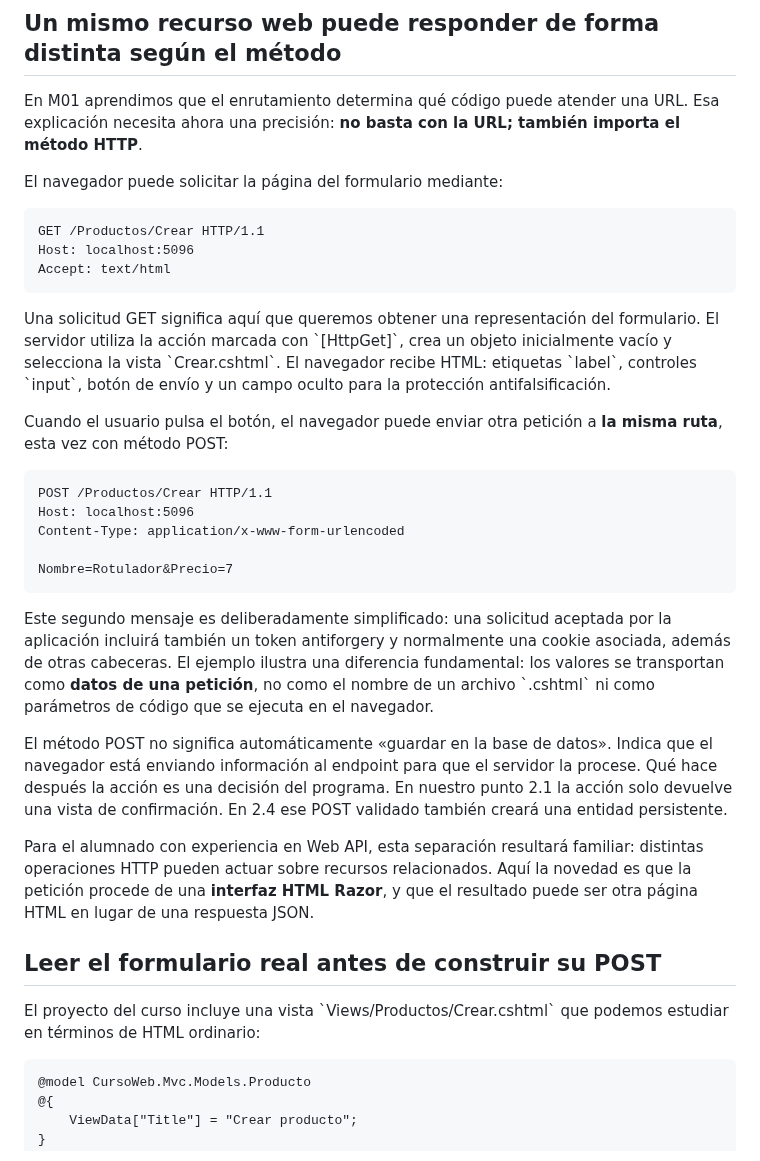
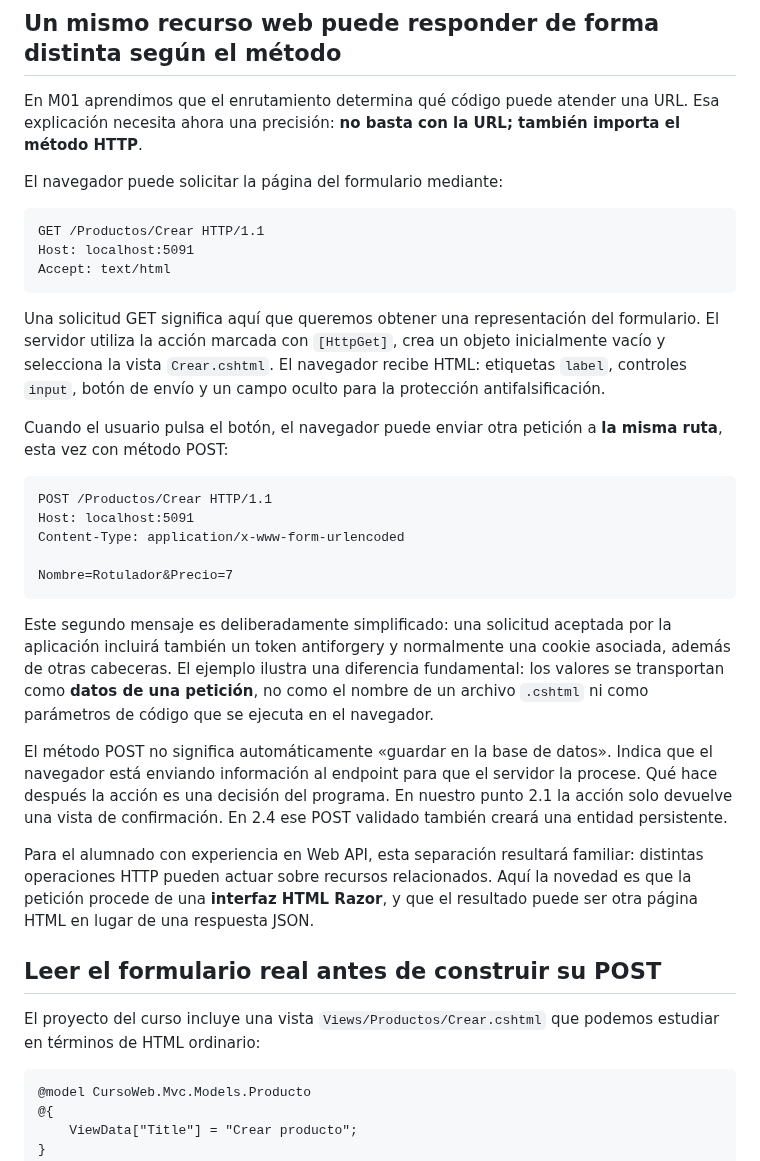
Before and after one commit to jaimecopilot/CURSO-DESARROLLO-WEB-NET8, a Markdown page: M02_FORMULARIOS_RAZOR/TEORIA/M02_TEORIA.md, the part around one of its changes. GitHub-like rendering.

Commit message:
docs(m02/p2.1): corregir Markdown escapado y utilizar puerto real del proyecto 5091

```diff
--- a/M02_FORMULARIOS_RAZOR/TEORIA/M02_TEORIA.md
+++ b/M02_FORMULARIOS_RAZOR/TEORIA/M02_TEORIA.md
@@ -32,23 +32,23 @@ El navegador puede solicitar la página del formulario mediante:
 
 ~~~http
 GET /Productos/Crear HTTP/1.1
-Host: localhost:5096
+Host: localhost:5091
 Accept: text/html
 ~~~
 
-Una solicitud GET significa aquí que queremos obtener una representación del formulario. El servidor utiliza la acción marcada con \`[HttpGet]\`, crea un objeto inicialmente vacío y selecciona la vista \`Crear.cshtml\`. El navegador recibe HTML: etiquetas \`label\`, controles \`input\`, botón de envío y un campo oculto para la protección antifalsificación.
+Una solicitud GET significa aquí que queremos obtener una representación del formulario. El servidor utiliza la acción marcada con `[HttpGet]`, crea un objeto inicialmente vacío y selecciona la vista `Crear.cshtml`. El navegador recibe HTML: etiquetas `label`, controles `input`, botón de envío y un campo oculto para la protección antifalsificación.
 
 Cuando el usuario pulsa el botón, el navegador puede enviar otra petición a **la misma ruta**, esta vez con método POST:
 
 ~~~http
 POST /Productos/Crear HTTP/1.1
-Host: localhost:5096
+Host: localhost:5091
 Content-Type: application/x-www-form-urlencoded
 
 Nombre=Rotulador&Precio=7
 ~~~
 
-Este segundo mensaje es deliberadamente simplificado: una solicitud aceptada por la aplicación incluirá también un token antiforgery y normalmente una cookie asociada, además de otras cabeceras. El ejemplo ilustra una diferencia fundamental: los valores se transportan como **datos de una petición**, no como el nombre de un archivo \`.cshtml\` ni como parámetros de código que se ejecuta en el navegador.
+Este segundo mensaje es deliberadamente simplificado: una solicitud aceptada por la aplicación incluirá también un token antiforgery y normalmente una cookie asociada, además de otras cabeceras. El ejemplo ilustra una diferencia fundamental: los valores se transportan como **datos de una petición**, no como el nombre de un archivo `.cshtml` ni como parámetros de código que se ejecuta en el navegador.
 
 El método POST no significa automáticamente «guardar en la base de datos». Indica que el navegador está enviando información al endpoint para que el servidor la procese. Qué hace después la acción es una decisión del programa. En nuestro punto 2.1 la acción solo devuelve una vista de confirmación. En 2.4 ese POST validado también creará una entidad persistente.
 
@@ -56,7 +56,7 @@ Para el alumnado con experiencia en Web API, esta separación resultará familia
 
 ## Leer el formulario real antes de construir su POST
 
-El proyecto del curso incluye una vista \`Views/Productos/Crear.cshtml\` que podemos estudiar en términos de HTML ordinario:
+El proyecto del curso incluye una vista `Views/Productos/Crear.cshtml` que podemos estudiar en términos de HTML ordinario:
 
 ~~~cshtml
 @model CursoWeb.Mvc.Models.Producto
```
Also changed, not shown: other parts of M02_FORMULARIOS_RAZOR/TEORIA/M02_TEORIA.md (+29 -29 lines).
